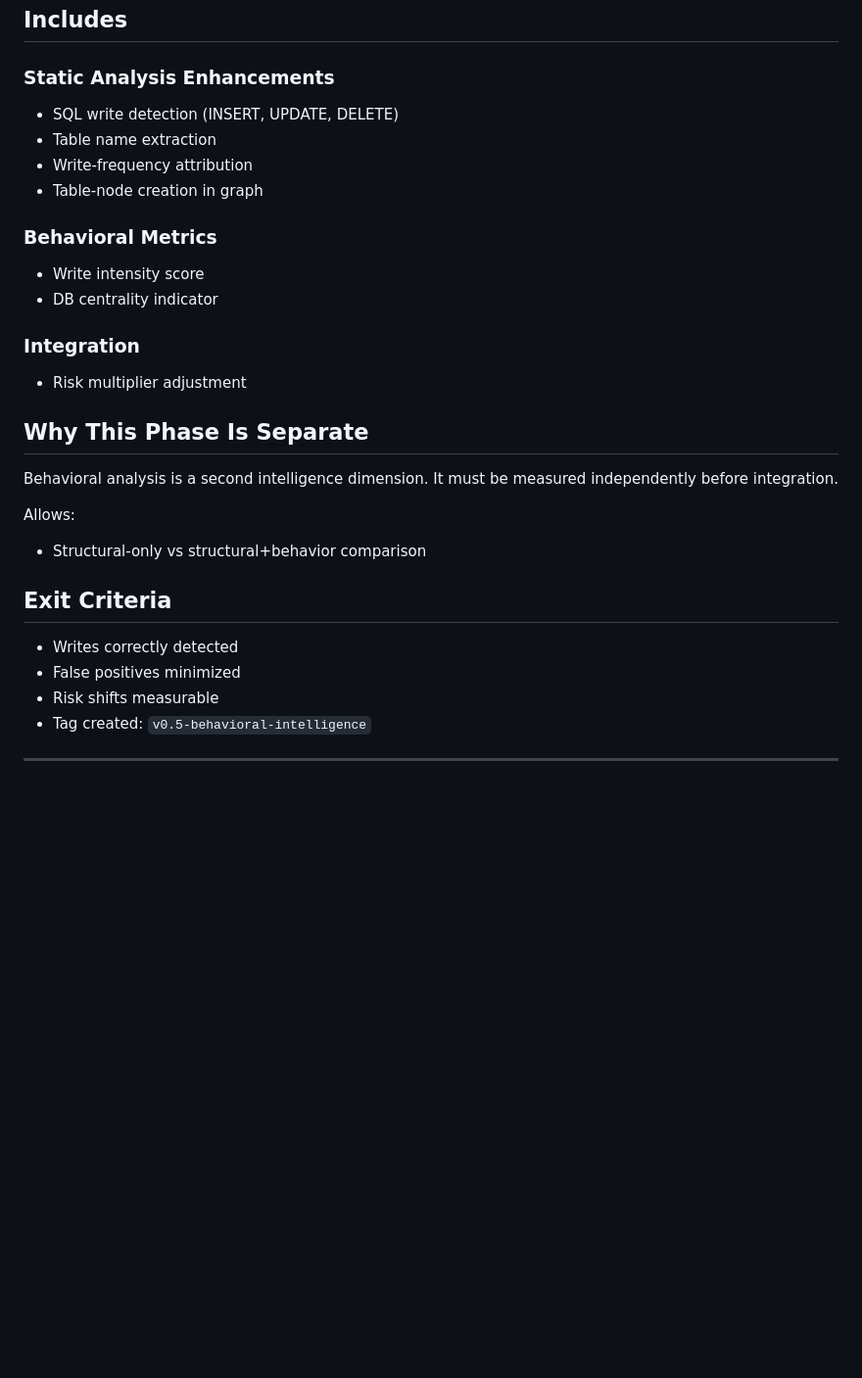
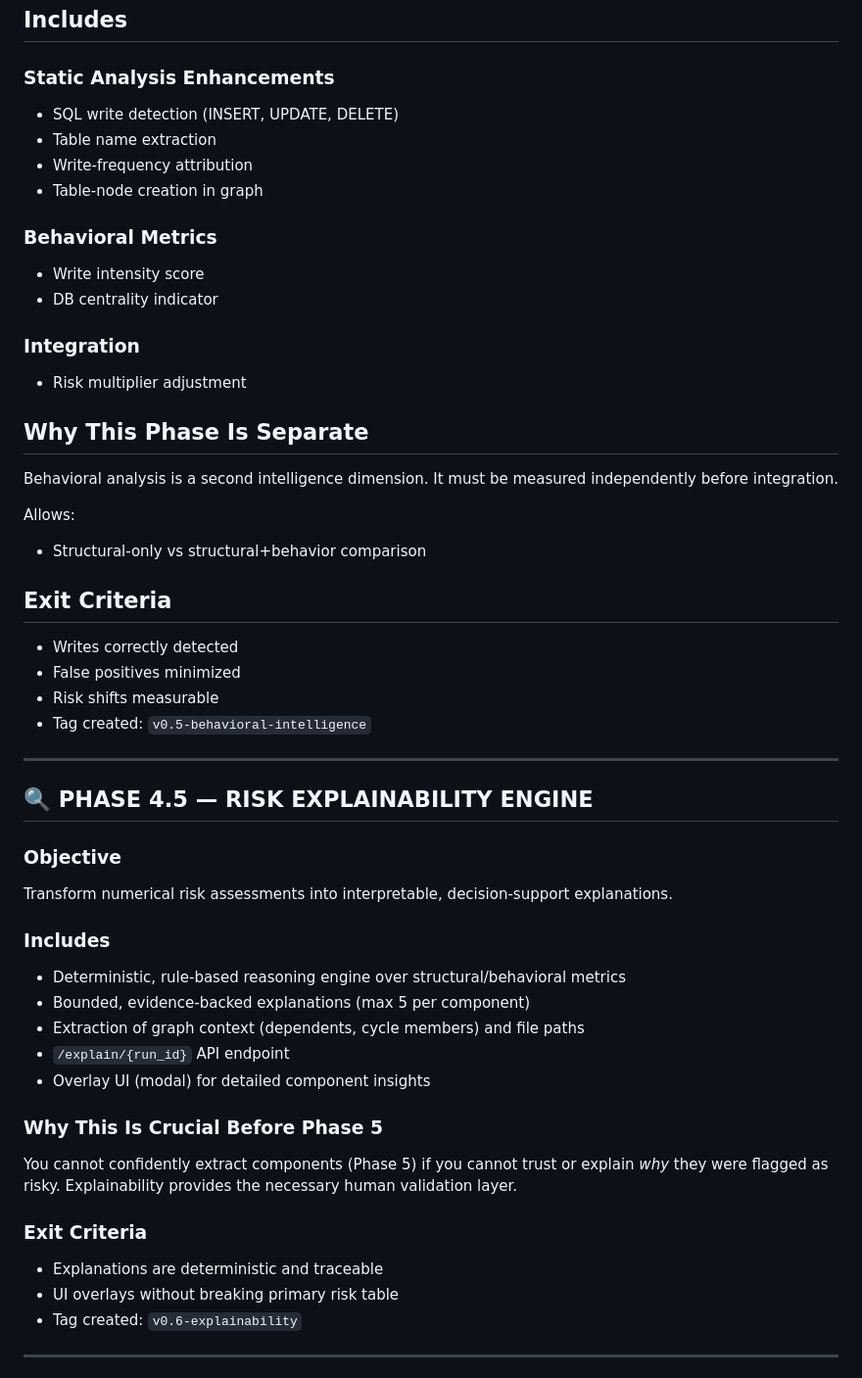
Before and after one commit to dionis36/strata, a Markdown page: docs/08.EXECUTION_PHASE_PLAN.md, the part around one of its changes. Shown at 98% size. Rendered like a GitHub page; blank space fills up the shorter version.

Commit message:
docs(roadmap): insert Phase 4.5 under Phase 4

```diff
--- a/docs/08.EXECUTION_PHASE_PLAN.md
+++ b/docs/08.EXECUTION_PHASE_PLAN.md
@@ -369,19 +367,19 @@ Introduce behavioral context into structural risk.
 
 ### Static Analysis Enhancements
 
-* SQL write detection (INSERT, UPDATE, DELETE)
-* Table name extraction
-* Write-frequency attribution
-* Table-node creation in graph
+- SQL write detection (INSERT, UPDATE, DELETE)
+- Table name extraction
+- Write-frequency attribution
+- Table-node creation in graph
 
 ### Behavioral Metrics
 
-* Write intensity score
-* DB centrality indicator
+- Write intensity score
+- DB centrality indicator
 
 ### Integration
 
-* Risk multiplier adjustment
+- Risk multiplier adjustment
 
 ## Why This Phase Is Separate
 
@@ -390,15 +388,42 @@ It must be measured independently before integration.
 
 Allows:
 
-* Structural-only vs structural+behavior comparison
+- Structural-only vs structural+behavior comparison
 
 ## Exit Criteria
 
-* Writes correctly detected
-* False positives minimized
-* Risk shifts measurable
-* Tag created:
+- Writes correctly detected
+- False positives minimized
+- Risk shifts measurable
+- Tag created:
   `v0.5-behavioral-intelligence`
+
+---
+
+## 🔍 PHASE 4.5 — RISK EXPLAINABILITY ENGINE
+
+### Objective
+
+Transform numerical risk assessments into interpretable, decision-support explanations.
+
+### Includes
+
+- Deterministic, rule-based reasoning engine over structural/behavioral metrics
+- Bounded, evidence-backed explanations (max 5 per component)
+- Extraction of graph context (dependents, cycle members) and file paths
+- `/explain/{run_id}` API endpoint
+- Overlay UI (modal) for detailed component insights
+
+### Why This Is Crucial Before Phase 5
+
+You cannot confidently extract components (Phase 5) if you cannot trust or explain _why_ they were flagged as risky. Explainability provides the necessary human validation layer.
+
+### Exit Criteria
+
+- Explanations are deterministic and traceable
+- UI overlays without breaking primary risk table
+- Tag created:
+  `v0.6-explainability`
 
 ---
 
```
Also changed, not shown: other parts of docs/08.EXECUTION_PHASE_PLAN.md (+178 -180 lines).
